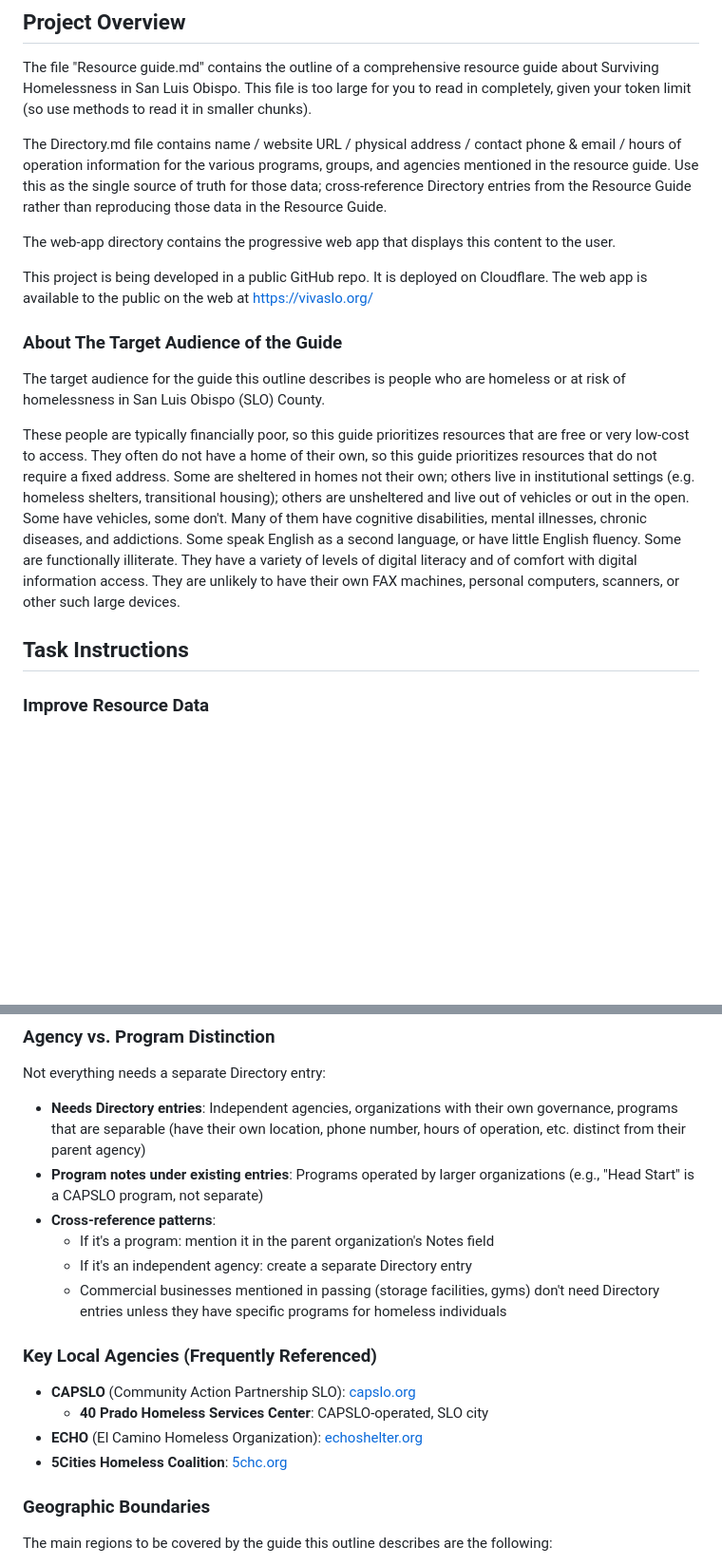
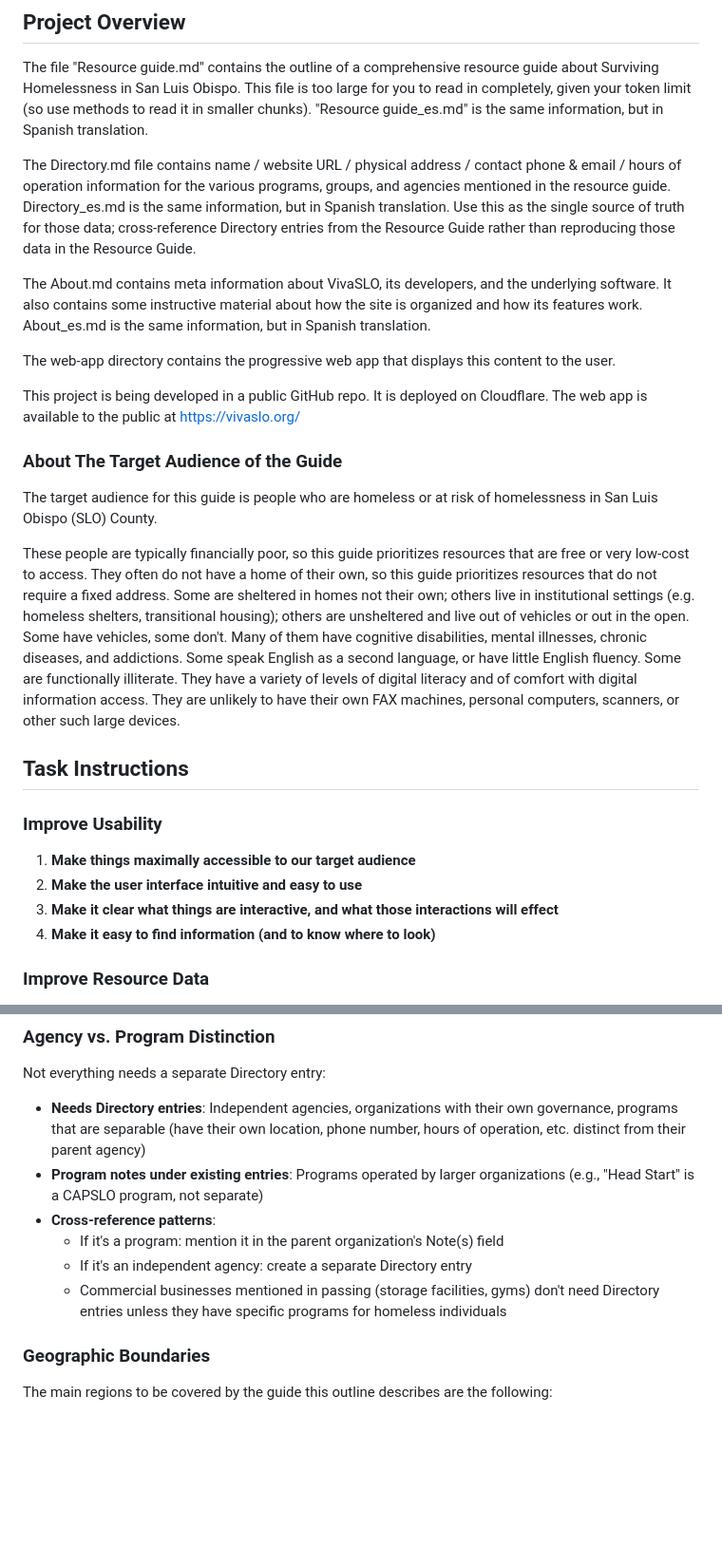
Before and after one commit to davgross/homeless-in-slo-resource-guide, a Markdown page: CLAUDE.md, 2 parts joined by grey strips. Shown at 95% size. Drawn GitHub-style; blank space fills up the shorter version.

Commit message:
update CLAUDE.md, add PLP Consulting credit to About.md

```diff
--- a/CLAUDE.md
+++ b/CLAUDE.md
@@ -4,19 +4,25 @@
 
 The file "Resource guide.md" contains the outline of a comprehensive resource guide about Surviving Homelessness in San Luis Obispo.
 This file is too large for you to read in completely, given your token limit (so use methods to read it in smaller chunks).
+"Resource guide_es.md" is the same information, but in Spanish translation.
 
 The Directory.md file contains name / website URL / physical address / contact phone & email / hours of operation information for the various programs, groups, and agencies mentioned in the resource guide.
+Directory_es.md is the same information, but in Spanish translation.
 Use this as the single source of truth for those data; cross-reference Directory entries from the Resource Guide rather than reproducing those data in the Resource Guide.
+
+The About.md contains meta information about VivaSLO, its developers, and the underlying software.
+It also contains some instructive material about how the site is organized and how its features work.
+About_es.md is the same information, but in Spanish translation.
 
 The web-app directory contains the progressive web app that displays this content to the user.
 
 This project is being developed in a public GitHub repo.
 It is deployed on Cloudflare.
-The web app is available to the public on the web at https://vivaslo.org/
+The web app is available to the public at https://vivaslo.org/
 
 ### About The Target Audience of the Guide
 
-The target audience for the guide this outline describes is people who are homeless or at risk of homelessness in San Luis Obispo (SLO) County.
+The target audience for this guide is people who are homeless or at risk of homelessness in San Luis Obispo (SLO) County.
 
 These people are typically financially poor, so this guide prioritizes resources that are free or very low-cost to access.
 They often do not have a home of their own, so this guide prioritizes resources that do not require a fixed address.
@@ -29,6 +35,13 @@ They are unlikely to have their own FAX machines, personal computers, scanners,
 
 ## Task Instructions
 
+### Improve Usability
+
+1. **Make things maximally accessible to our target audience**
+1. **Make the user interface intuitive and easy to use**
+1. **Make it clear what things are interactive, and what those interactions will effect**
+1. **Make it easy to find information (and to know where to look)**
+
 ### Improve Resource Data
 
 1. **Where source annotations are missing, provide authoritative sources**
@@ -187,16 +186,9 @@ Not everything needs a separate Directory entry:
 - **Needs Directory entries**: Independent agencies, organizations with their own governance, programs that are separable (have their own location, phone number, hours of operation, etc. distinct from their parent agency)
 - **Program notes under existing entries**: Programs operated by larger organizations (e.g., "Head Start" is a CAPSLO program, not separate)
 - **Cross-reference patterns**:
-   - If it's a program: mention it in the parent organization's Notes field
+   - If it's a program: mention it in the parent organization's Note(s) field
    - If it's an independent agency: create a separate Directory entry
    - Commercial businesses mentioned in passing (storage facilities, gyms) don't need Directory entries unless they have specific programs for homeless individuals
-
-### Key Local Agencies (Frequently Referenced)
-
-- **CAPSLO** (Community Action Partnership SLO): [capslo.org](https://capslo.org/)
-   - **40 Prado Homeless Services Center**: CAPSLO-operated, SLO city
-- **ECHO** (El Camino Homeless Organization): [echoshelter.org](https://www.echoshelter.org/)
-- **5Cities Homeless Coalition**: [5chc.org](https://5chc.org/)
 
 ### Geographic Boundaries
 
```
Also changed, not shown: other parts of CLAUDE.md (+6 -20 lines), About.md (+1 -0 lines), About_es.md (+1 -0 lines).
